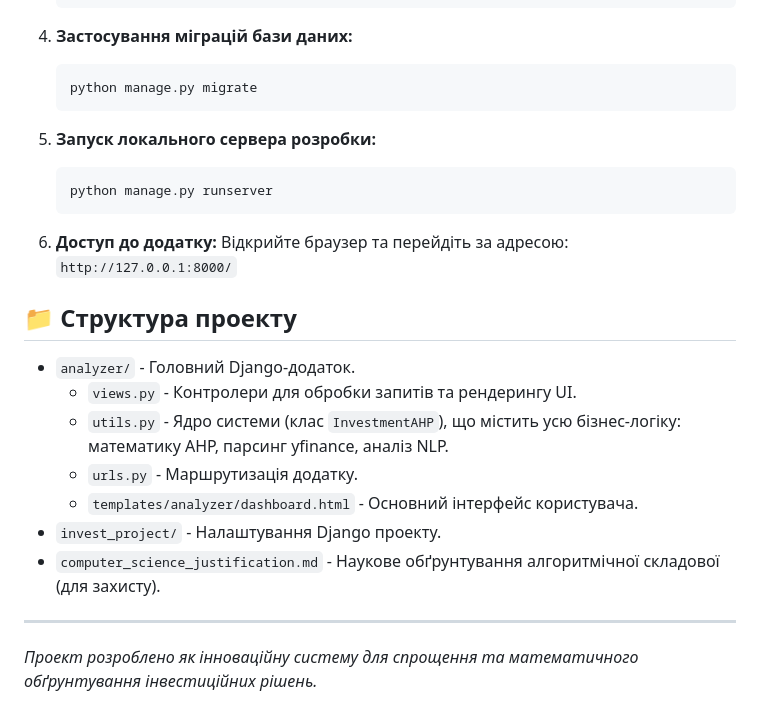
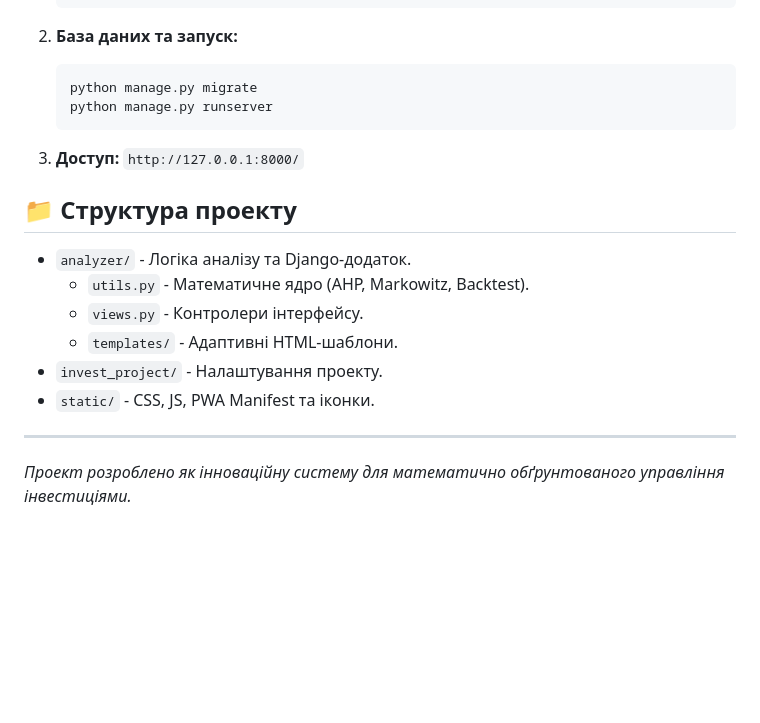
Before and after one commit to IdzaYar120/invest, a Markdown page: README.md, the part around one of its changes. Drawn GitHub-style; blank space fills up the shorter version.

````diff
--- a/README.md
+++ b/README.md
@@ -61,28 +54,22 @@
    pip install -r requirements.txt
    ```
 
-4. **Застосування міграцій бази даних:**
+2. **База даних та запуск:**
    ```bash
    python manage.py migrate
-   ```
-
-5. **Запуск локального сервера розробки:**
-   ```bash
    python manage.py runserver
    ```
 
-6. **Доступ до додатку:**
-   Відкрийте браузер та перейдіть за адресою: `http://127.0.0.1:8000/`
+3. **Доступ:** `http://127.0.0.1:8000/`
 
 ## 📁 Структура проекту
 
-* `analyzer/` - Головний Django-додаток.
-  * `views.py` - Контролери для обробки запитів та рендерингу UI.
-  * `utils.py` - Ядро системи (клас `InvestmentAHP`), що містить усю бізнес-логіку: математику AHP, парсинг yfinance, аналіз NLP.
-  * `urls.py` - Маршрутизація додатку.
-  * `templates/analyzer/dashboard.html` - Основний інтерфейс користувача.
-* `invest_project/` - Налаштування Django проекту.
-* `computer_science_justification.md` - Наукове обґрунтування алгоритмічної складової (для захисту).
+* `analyzer/` - Логіка аналізу та Django-додаток.
+  * `utils.py` - Математичне ядро (AHP, Markowitz, Backtest).
+  * `views.py` - Контролери інтерфейсу.
+  * `templates/` - Адаптивні HTML-шаблони.
+* `invest_project/` - Налаштування проекту.
+* `static/` - CSS, JS, PWA Manifest та іконки.
 
 ---
-*Проект розроблено як інноваційну систему для спрощення та математичного обґрунтування інвестиційних рішень.*
+*Проект розроблено як інноваційну систему для математично обґрунтованого управління інвестиціями.*
````
Also changed, not shown: other parts of README.md (+29 -36 lines).
